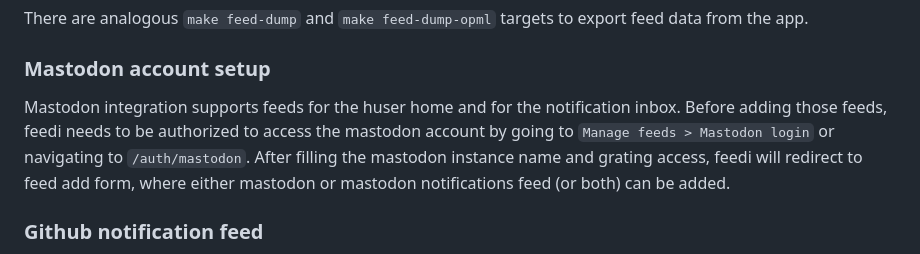
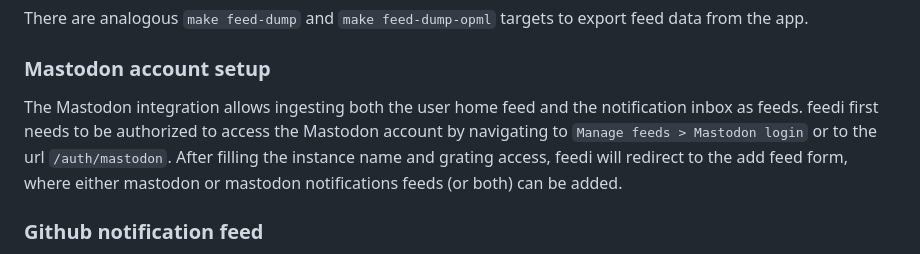
Before and after one commit to facundoolano/feedi, a Markdown page: README.md, the part around the change. GitHub-like rendering.

Commit message:
tweak readme

```diff
--- a/README.md
+++ b/README.md
@@ -97,10 +97,10 @@ There are analogous `make feed-dump` and `make feed-dump-opml` targets to export
 
 ### Mastodon account setup
 
-Mastodon integration supports feeds for the huser home and for the notification inbox.
-Before adding those feeds, feedi needs to be authorized to access the mastodon account by going to
-`Manage feeds > Mastodon login` or navigating to `/auth/mastodon`. After filling the mastodon instance name
-and grating access, feedi will redirect to feed add form, where either mastodon or mastodon notifications feed (or both) can be added.
+The Mastodon integration allows ingesting both the user home feed and the notification inbox as feeds.
+feedi first needs to be authorized to access the Mastodon account by navigating to
+`Manage feeds > Mastodon login` or to the url `/auth/mastodon`. After filling the instance name
+and grating access, feedi will redirect to the add feed form, where either mastodon or mastodon notifications feeds (or both) can be added.
 
 ### Github notification feed
 You can ingest the notifications from GitHub into feedi. To do so, navigate to your home feed at https://github.com/, open the page HTML source and search for an atom feed link. It should look something like:
```
